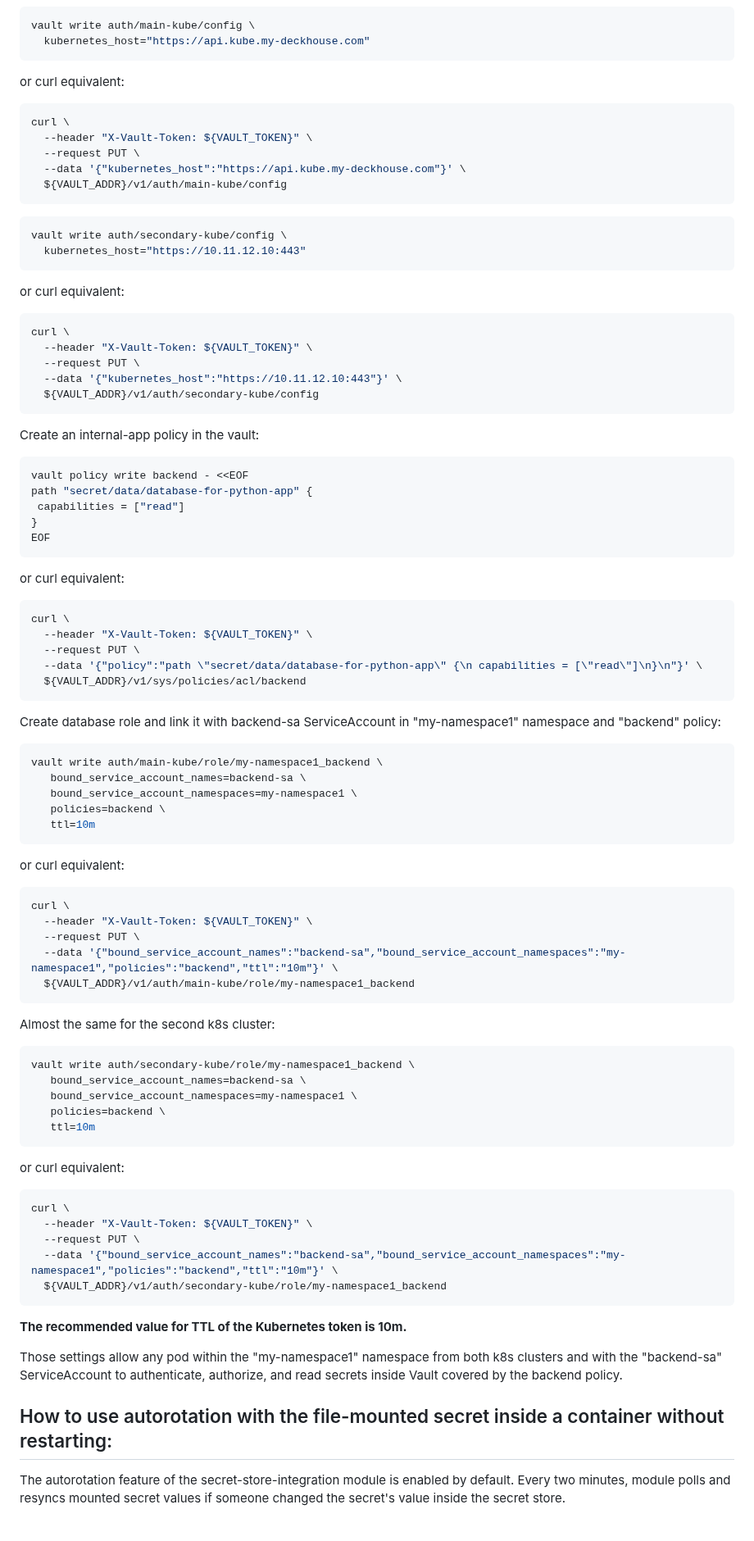
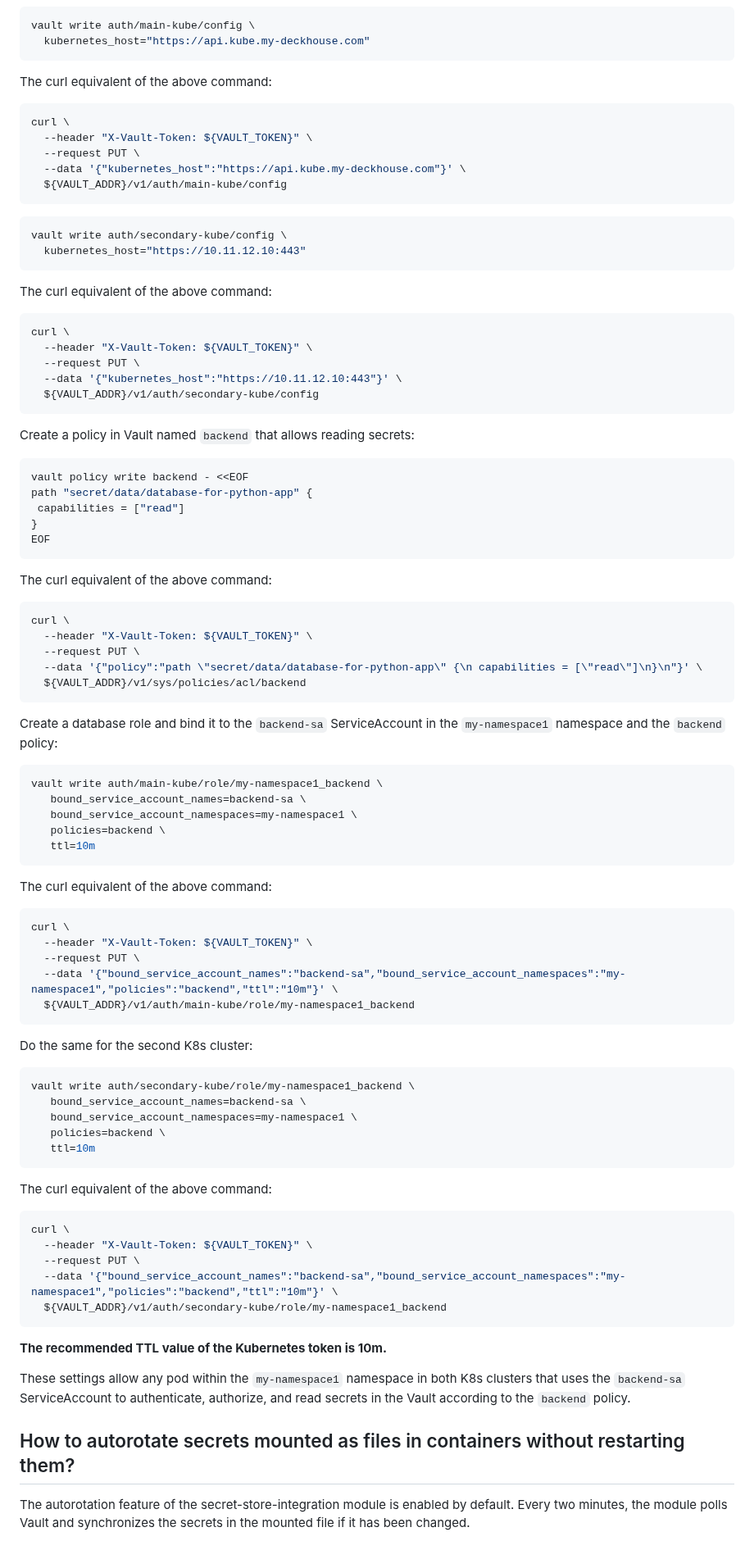
Before and after one commit to deckhouse/secrets-store-integration, a Markdown page: docs/FAQ.md, the part around one of its changes. Shown at 82% size. GitHub-like rendering.

````diff
--- a/docs/FAQ.md
+++ b/docs/FAQ.md
@@ -103,7 +103,7 @@ vault write auth/main-kube/config \
   kubernetes_host="https://api.kube.my-deckhouse.com"
 ```
 
-or curl equivalent:
+The curl equivalent of the above command:
 
 ```bash
 curl \
@@ -118,7 +118,7 @@ vault write auth/secondary-kube/config \
   kubernetes_host="https://10.11.12.10:443"
 ```
 
-or curl equivalent:
+The curl equivalent of the above command:
 
 ```bash
 curl \
@@ -128,7 +128,7 @@ curl \
   ${VAULT_ADDR}/v1/auth/secondary-kube/config
 ```
 
-Create an internal-app policy in the vault:
+Create a policy in Vault named `backend` that allows reading secrets:
 
 ```bash
 vault policy write backend - <<EOF
@@ -138,7 +138,7 @@ path "secret/data/database-for-python-app" {
 EOF
 ```
 
-or curl equivalent:
+The curl equivalent of the above command:
 
 ```bash
 curl \
@@ -148,7 +148,7 @@ curl \
   ${VAULT_ADDR}/v1/sys/policies/acl/backend
 ```
 
-Create database role and link it with backend-sa ServiceAccount in "my-namespace1" namespace and "backend" policy:
+Create a database role and bind it to the `backend-sa` ServiceAccount in the `my-namespace1` namespace and the `backend` policy:
 
 ```bash
 vault write auth/main-kube/role/my-namespace1_backend \
@@ -158,7 +158,7 @@ vault write auth/main-kube/role/my-namespace1_backend \
    ttl=10m
 ```
 
-or curl equivalent:
+The curl equivalent of the above command:
 
 ```bash
 curl \
@@ -168,7 +168,7 @@ curl \
   ${VAULT_ADDR}/v1/auth/main-kube/role/my-namespace1_backend
 ```
 
-Almost the same for the second k8s cluster:
+Do the same for the second K8s cluster:
 
 ```bash
 vault write auth/secondary-kube/role/my-namespace1_backend \
@@ -178,7 +178,7 @@ vault write auth/secondary-kube/role/my-namespace1_backend \
    ttl=10m
 ```
 
-or curl equivalent:
+The curl equivalent of the above command:
 
 ```bash
 curl \
@@ -188,11 +188,11 @@ curl \
   ${VAULT_ADDR}/v1/auth/secondary-kube/role/my-namespace1_backend
 ```
 
-**The recommended value for TTL of the Kubernetes token is 10m.**
+**The recommended TTL value of the Kubernetes token is 10m.**
 
-Those settings allow any pod within the "my-namespace1" namespace from both k8s clusters and with the "backend-sa" ServiceAccount to authenticate, authorize, and read secrets inside Vault covered by the backend policy.
+These settings allow any pod within the `my-namespace1` namespace in both K8s clusters that uses the `backend-sa` ServiceAccount to authenticate, authorize, and read secrets in the Vault according to the `backend` policy.
 
-## How to use autorotation with the file-mounted secret inside a container without restarting:
+## How to autorotate secrets mounted as files in containers without restarting them?
 
-The autorotation feature of the secret-store-integration module is enabled by default. Every two minutes, module polls and resyncs mounted secret values if someone changed the secret's value inside the secret store.
+The autorotation feature of the secret-store-integration module is enabled by default. Every two minutes, the module polls Vault and synchronizes the secrets in the mounted file if it has been changed.
 
````
Also changed, not shown: other parts of docs/FAQ.md (+26 -25 lines).
